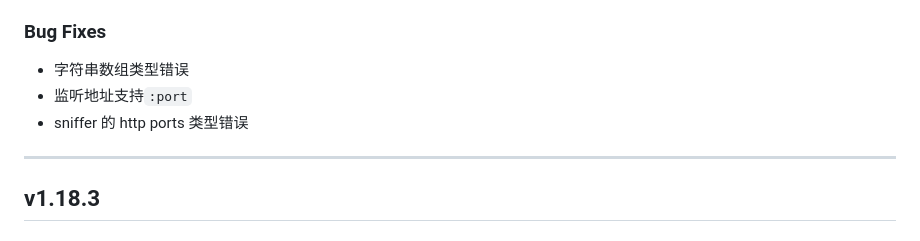
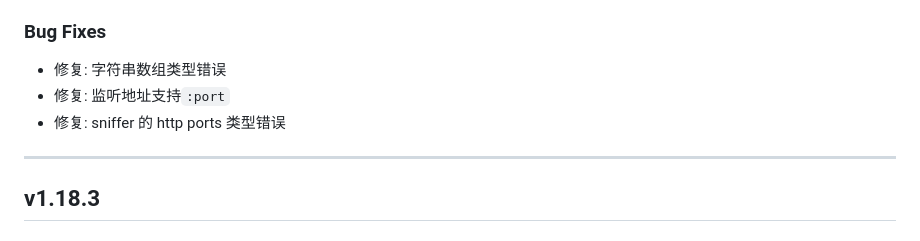
Before and after one commit to dongchengjie/meta-json-schema, a Markdown page: CHANGELOG.md, the part around the change. Rendered like a GitHub page.

Commit message:
docs: typo in changelog

```diff
--- a/CHANGELOG.md
+++ b/CHANGELOG.md
@@ -468,9 +468,9 @@
 
 ### Bug Fixes
 
-- 字符串数组类型错误
-- 监听地址支持`:port`
-- sniffer 的 http ports 类型错误
+- 修复: 字符串数组类型错误
+- 修复: 监听地址支持`:port`
+- 修复: sniffer 的 http ports 类型错误
 
 ---
 
```
